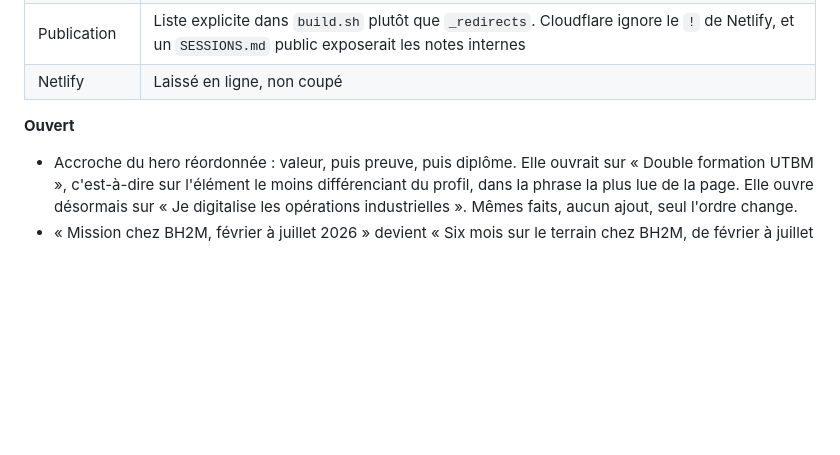
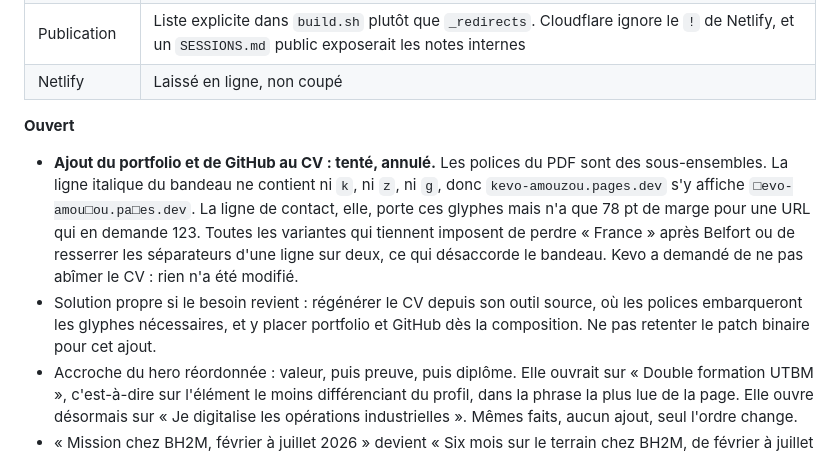
Before and after one commit to amouzougit/portfolioo, a Markdown page: SESSIONS.md, the part around the change. GitHub-like rendering; blank space fills up the shorter version.

```diff
--- a/SESSIONS.md
+++ b/SESSIONS.md
@@ -42,6 +42,16 @@ servait `projets.html` en 200.
 
 **Ouvert**
 
+- **Ajout du portfolio et de GitHub au CV : tenté, annulé.** Les polices du PDF sont des
+  sous-ensembles. La ligne italique du bandeau ne contient ni `k`, ni `z`, ni `g`, donc
+  `kevo-amouzou.pages.dev` s'y affiche `□evo-amou□ou.pa□es.dev`. La ligne de contact, elle,
+  porte ces glyphes mais n'a que 78 pt de marge pour une URL qui en demande 123. Toutes les
+  variantes qui tiennent imposent de perdre « France » après Belfort ou de resserrer les
+  séparateurs d'une ligne sur deux, ce qui désaccorde le bandeau. Kevo a demandé de ne pas
+  abîmer le CV : rien n'a été modifié.
+- Solution propre si le besoin revient : régénérer le CV depuis son outil source, où les
+  polices embarqueront les glyphes nécessaires, et y placer portfolio et GitHub dès la
+  composition. Ne pas retenter le patch binaire pour cet ajout.
 - Accroche du hero réordonnée : valeur, puis preuve, puis diplôme. Elle ouvrait sur « Double
   formation UTBM », c'est-à-dire sur l'élément le moins différenciant du profil, dans la
   phrase la plus lue de la page. Elle ouvre désormais sur « Je digitalise les opérations
```
Also changed, not shown: CLAUDE.md (+9 -1 lines).
